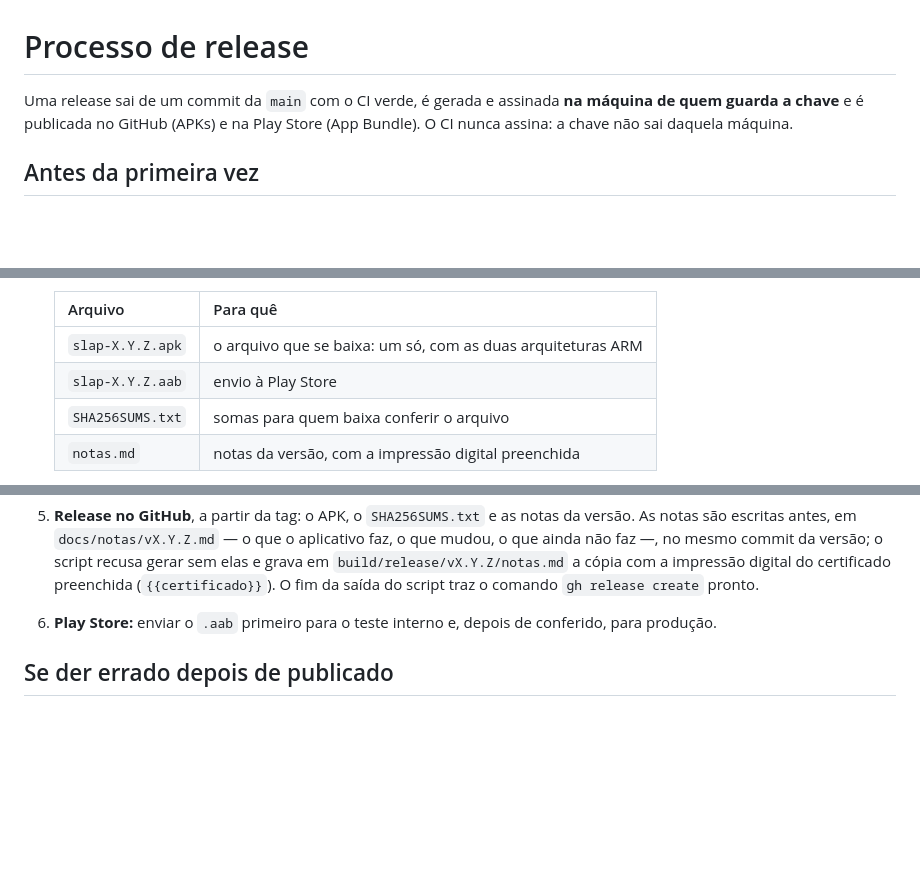
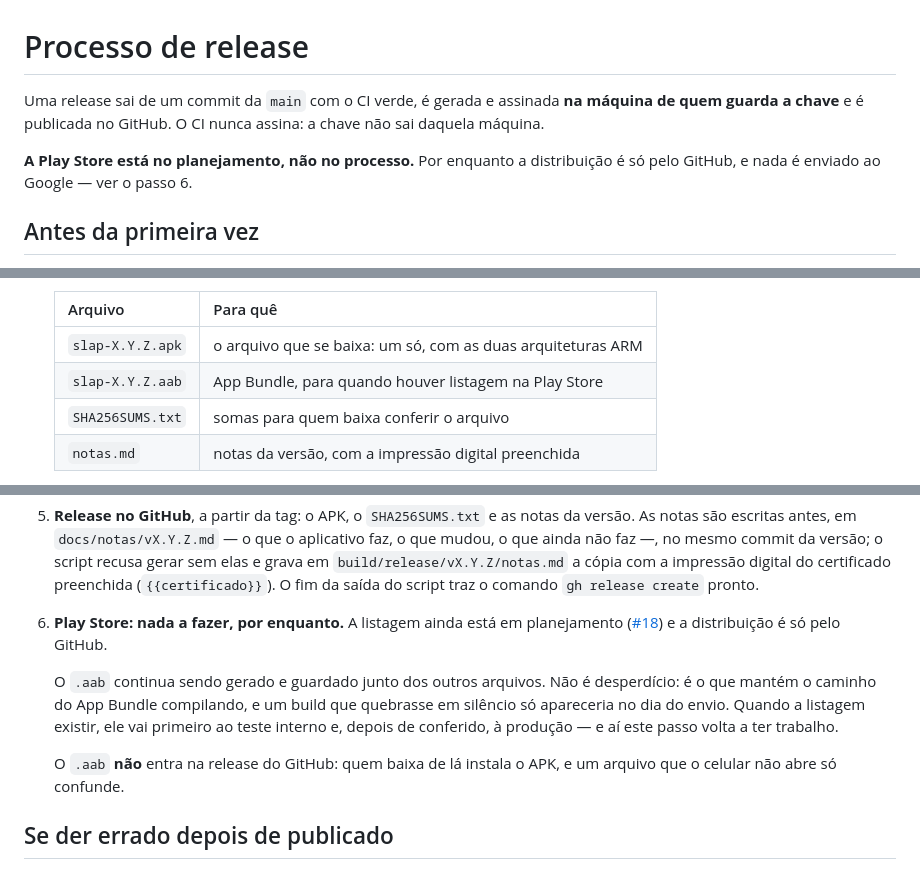
Before and after one commit to guilhermefeitosa66/slap-mobile, a Markdown page: docs/release.md, 3 parts joined by grey strips. Drawn GitHub-style; blank space fills up the shorter version.

Commit message:
A Play Store sai do processo de release e fica no planejamento
O passo 6 mandava enviar o App Bundle ao Play Console como parte de toda
release, e a distribuição é só pelo GitHub por enquanto — a listagem
segue em planejamento (#18). Descrito como estava, o processo apontava
uma pendência a cada versão para algo que ninguém pretende fazer agora.

O `.aab` continua sendo gerado e guardado. Não é desperdício: é o que
mantém o caminho do App Bundle compilando, e um build que quebrasse em
silêncio só apareceria no dia do envio.

O que fala de Play Store em docs/assinatura.md fica como está: é material
de planejamento, e continua valendo para quando a listagem existir.

```diff
--- a/docs/release.md
+++ b/docs/release.md
@@ -1,8 +1,10 @@
 # Processo de release
 
 Uma release sai de um commit da `main` com o CI verde, é gerada e assinada **na máquina de quem
-guarda a chave** e é publicada no GitHub (APKs) e na Play Store (App Bundle). O CI nunca assina:
-a chave não sai daquela máquina.
+guarda a chave** e é publicada no GitHub. O CI nunca assina: a chave não sai daquela máquina.
+
+**A Play Store está no planejamento, não no processo.** Por enquanto a distribuição é só pelo
+GitHub, e nada é enviado ao Google — ver o passo 6.
 
 ## Antes da primeira vez
 
@@ -57,7 +59,7 @@ Confira os passos atuais na documentação do Google antes: o processo é novo e
    | Arquivo | Para quê |
    |---|---|
    | `slap-X.Y.Z.apk` | o arquivo que se baixa: um só, com as duas arquiteturas ARM |
-   | `slap-X.Y.Z.aab` | envio à Play Store |
+   | `slap-X.Y.Z.aab` | App Bundle, para quando houver listagem na Play Store |
    | `SHA256SUMS.txt` | somas para quem baixa conferir o arquivo |
    | `notas.md` | notas da versão, com a impressão digital preenchida |
 
@@ -86,8 +88,17 @@ Confira os passos atuais na documentação do Google antes: o processo é novo e
    `build/release/vX.Y.Z/notas.md` a cópia com a impressão digital do certificado preenchida
    (`{{certificado}}`). O fim da saída do script traz o comando `gh release create` pronto.
 
-6. **Play Store:** enviar o `.aab` primeiro para o teste interno e, depois de conferido, para
-   produção.
+6. **Play Store: nada a fazer, por enquanto.** A listagem ainda está em planejamento
+   ([#18](https://github.com/guilhermefeitosa66/slap-mobile/issues/18)) e a distribuição é só
+   pelo GitHub.
+
+   O `.aab` continua sendo gerado e guardado junto dos outros arquivos. Não é desperdício: é o
+   que mantém o caminho do App Bundle compilando, e um build que quebrasse em silêncio só
+   apareceria no dia do envio. Quando a listagem existir, ele vai primeiro ao teste interno e,
+   depois de conferido, à produção — e aí este passo volta a ter trabalho.
+
+   O `.aab` **não** entra na release do GitHub: quem baixa de lá instala o APK, e um arquivo que
+   o celular não abre só confunde.
 
 ## Se der errado depois de publicado
 
```
